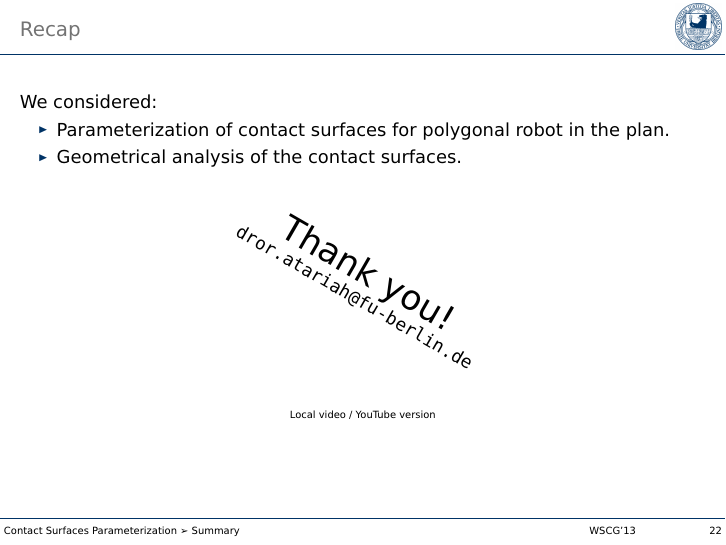
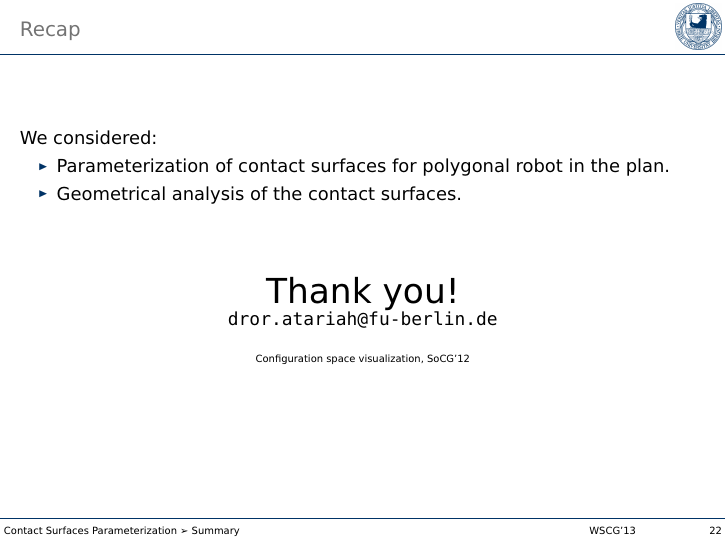
Before and after one commit to drorata/WSCG13-slides, LaTeX slides (main.tex): page 36 of 36. The pictures show the PDF file main.pdf that the author committed with the source.

Commit message:
Updated the last slide

```diff
--- a/main.tex
+++ b/main.tex
@@ -460,21 +460,18 @@ for \(\psi\in (-\infty,+\infty)\).
   \item Geometrical analysis of the contact surfaces.
   \end{itemize}
   %
-  % \vspace{5ex}
+  \vspace{5ex}
   %
   \onslide<2->{
     \begin{center}
-      \begin{tikzpicture}
-        \node[rotate=-30,align=center] at (0,-2cm){%
-          \begin{Huge}Thank you!\end{Huge}\\
-          \texttt{dror.atariah@fu-berlin.de}
-        };
-      \end{tikzpicture}
+      \begin{Huge}Thank you!\end{Huge}\\
+      \href{mailto:dror.atariah@fu-berlin.de}{\texttt{dror.atariah@fu-berlin.de}}
     \end{center}
-
+    %
     \begin{center}
       \begin{tiny}
-        \href{run:run_video}{Local video} / \href{http://www.youtube.com/watch?v=SBFwgR4K1Gk&feature=youtu.be&t=7m3s}{YouTube version}
+        \href{http://www.youtube.com/watch?v=SBFwgR4K1Gk&feature=youtu.be&t=7m3s}%
+        {Configuration space visualization, SoCG'12}
       \end{tiny}
     \end{center}
   }
```
Also changed, not shown: main.pdf.
